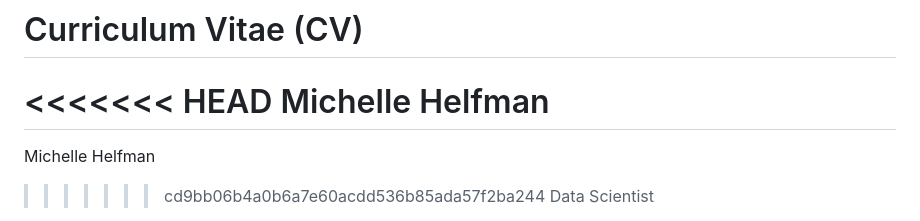
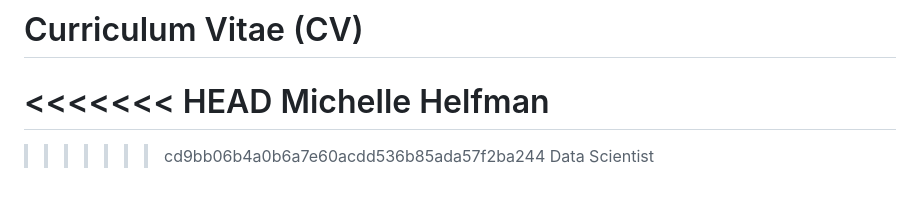
Before and after one commit to michelle-bh/michelle-bh.github.io, a Markdown page: Curriculum-Vitae/README.md, the part around the change. Rendered like a GitHub page; blank space fills up the shorter version.

Commit message:
Update CV

```diff
--- a/Curriculum-Vitae/README.md
+++ b/Curriculum-Vitae/README.md
@@ -9,8 +9,6 @@
 <<<<<<< HEAD
 Michelle Helfman<br>
 =======
-
-Michelle Helfman
 >>>>>>> cd9bb06b4a0b6a7e60acdd536b85ada57f2ba244
 Data Scientist
 
```
